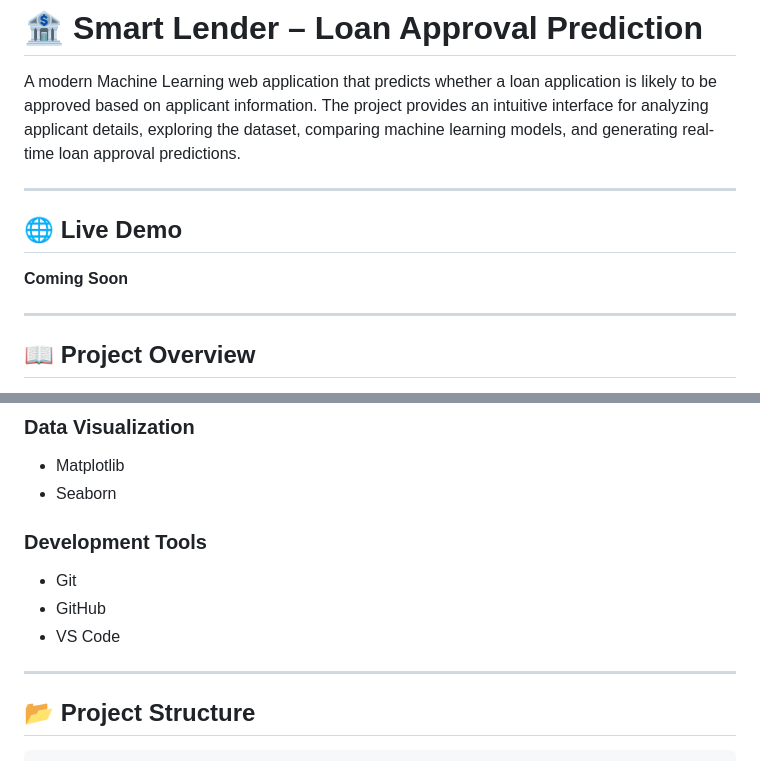
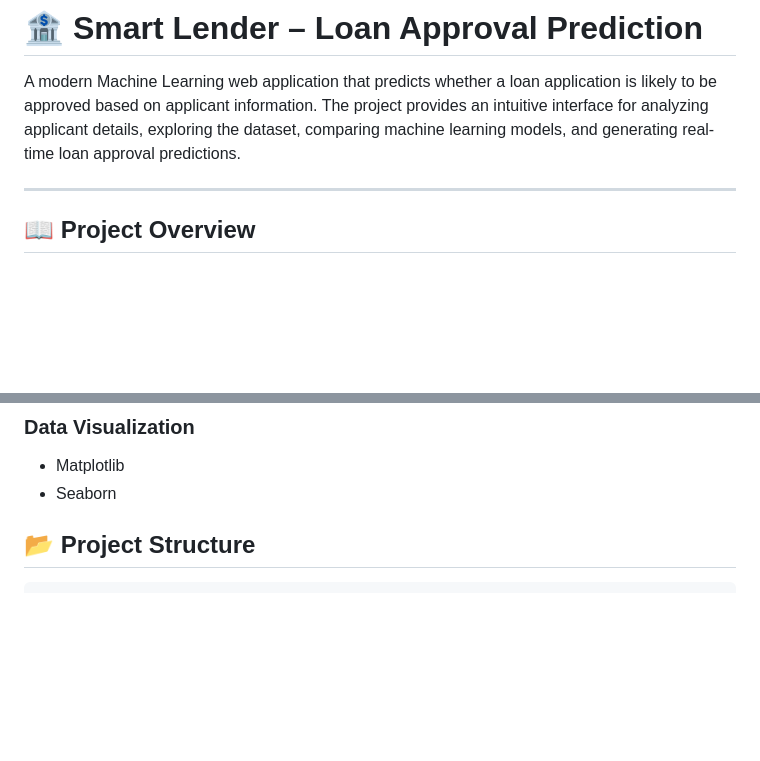
Before and after one commit to LoukikReddy143/Smart-Lender-AI-ML-, a Markdown page: README.md, 2 parts joined by grey strips. GitHub-like rendering; blank space fills up the shorter version.

```diff
--- a/README.md
+++ b/README.md
@@ -1,12 +1,6 @@
 # 🏦 Smart Lender – Loan Approval Prediction
 
 A modern Machine Learning web application that predicts whether a loan application is likely to be approved based on applicant information. The project provides an intuitive interface for analyzing applicant details, exploring the dataset, comparing machine learning models, and generating real-time loan approval predictions.
-
----
-
-## 🌐 Live Demo
-
-**Coming Soon**
 
 ---
 
@@ -55,12 +49,6 @@ The project combines a user-friendly Flask web application with powerful machine
 - Matplotlib
 - Seaborn
 
-### Development Tools
-- Git
-- GitHub
-- VS Code
-
----
 
 ## 📂 Project Structure
 
```
